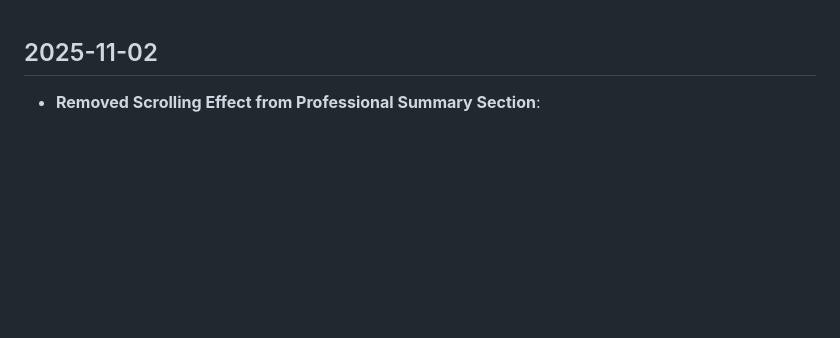
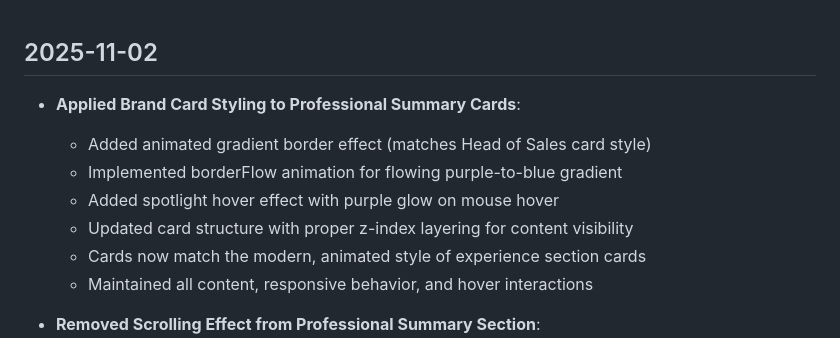
Before and after one commit to Janar2510/janar-kuusk-portfolio, a Markdown page: changelog.md, the part around the change. GitHub-like rendering; blank space fills up the shorter version.

Commit message:
Update documentation for brand card styling

```diff
--- a/changelog.md
+++ b/changelog.md
@@ -1,4 +1,12 @@
 ## 2025-11-02
+- **Applied Brand Card Styling to Professional Summary Cards**:
+  - Added animated gradient border effect (matches Head of Sales card style)
+  - Implemented borderFlow animation for flowing purple-to-blue gradient
+  - Added spotlight hover effect with purple glow on mouse hover
+  - Updated card structure with proper z-index layering for content visibility
+  - Cards now match the modern, animated style of experience section cards
+  - Maintained all content, responsive behavior, and hover interactions
+
 - **Removed Scrolling Effect from Professional Summary Section**:
   - Removed scroll-animation.js and scroll-animation.css files
   - Simplified HTML structure by removing scroll wrapper elements
```
Also changed, not shown: DeploymentChecklist.md (+5 -3 lines).
